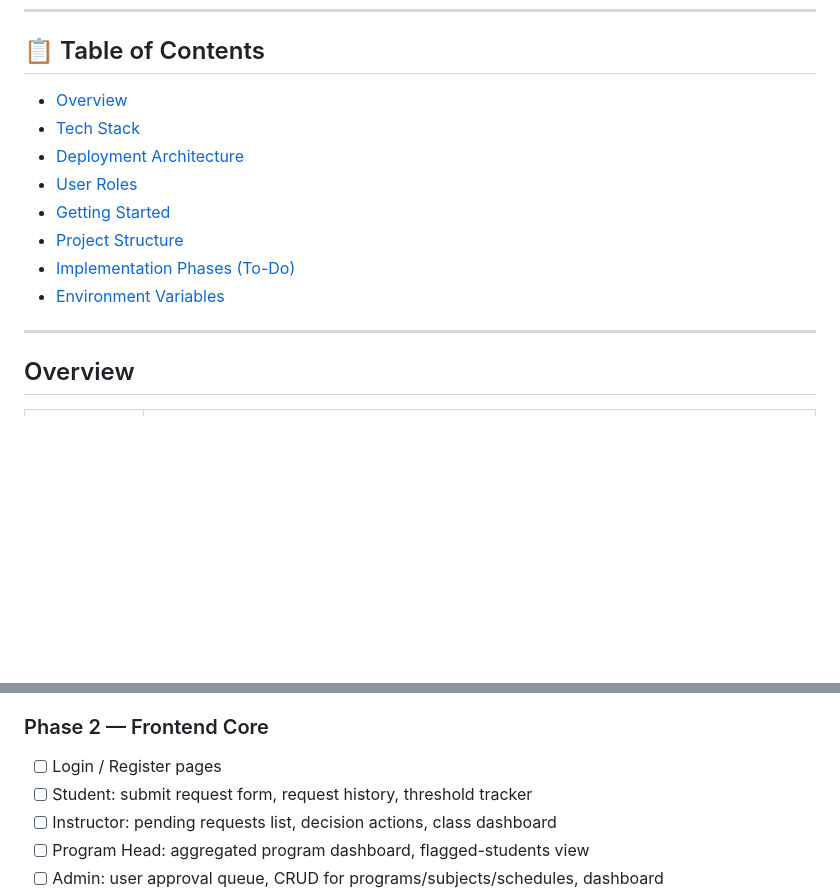
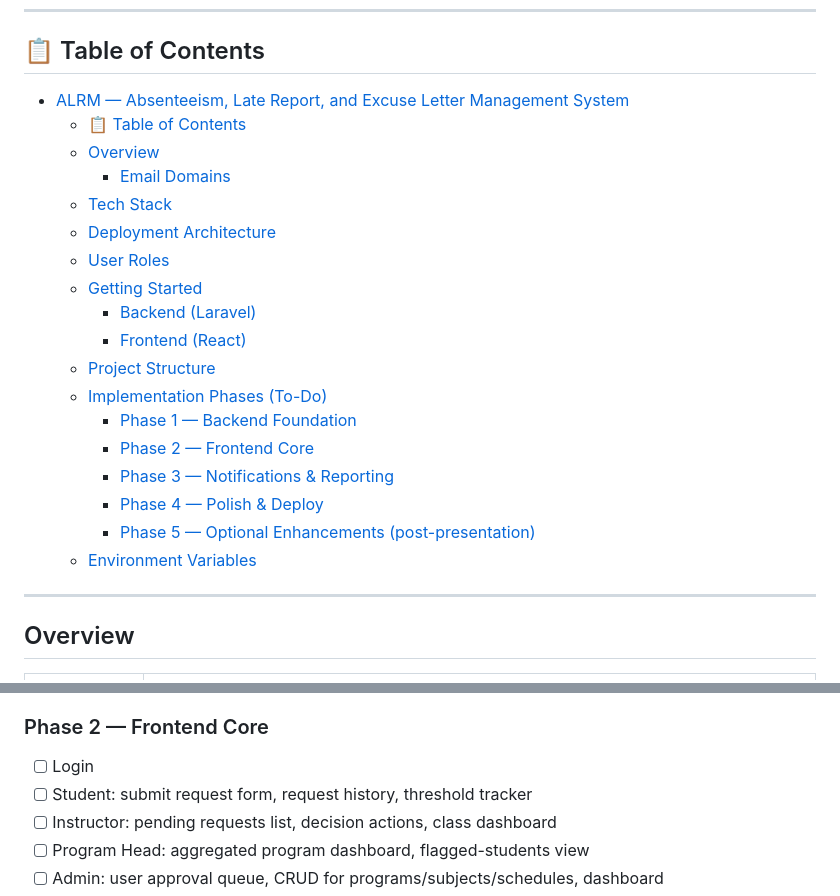
Before and after one commit to maki-sushi-distro/Absenteeism-Late-Report-and-Excuse-Letter-Management-Process-ALRM, a Markdown page: README.md, 2 parts joined by grey strips. GitHub-like rendering; blank space fills up the shorter version.

```diff
--- a/README.md
+++ b/README.md
@@ -7,14 +7,24 @@ A web-based Absence/Tardiness Monitoring and Approval System for **La Verdad Chr
 ---
 
 ## 📋 Table of Contents
-- [Overview](#overview)
-- [Tech Stack](#tech-stack)
-- [Deployment Architecture](#deployment-architecture)
-- [User Roles](#user-roles)
-- [Getting Started](#getting-started)
-- [Project Structure](#project-structure)
-- [Implementation Phases (To-Do)](#implementation-phases-to-do)
-- [Environment Variables](#environment-variables)
+- [ALRM — Absenteeism, Late Report, and Excuse Letter Management System](#alrm--absenteeism-late-report-and-excuse-letter-management-system)
+  - [📋 Table of Contents](#-table-of-contents)
+  - [Overview](#overview)
+    - [Email Domains](#email-domains)
+  - [Tech Stack](#tech-stack)
+  - [Deployment Architecture](#deployment-architecture)
+  - [User Roles](#user-roles)
+  - [Getting Started](#getting-started)
+    - [Backend (Laravel)](#backend-laravel)
+    - [Frontend (React)](#frontend-react)
+  - [Project Structure](#project-structure)
+  - [Implementation Phases (To-Do)](#implementation-phases-to-do)
+    - [Phase 1 — Backend Foundation](#phase-1--backend-foundation)
+    - [Phase 2 — Frontend Core](#phase-2--frontend-core)
+    - [Phase 3 — Notifications \& Reporting](#phase-3--notifications--reporting)
+    - [Phase 4 — Polish \& Deploy](#phase-4--polish--deploy)
+    - [Phase 5 — Optional Enhancements (post-presentation)](#phase-5--optional-enhancements-post-presentation)
+  - [Environment Variables](#environment-variables)
 
 ---
 
@@ -166,7 +176,7 @@ alrm/
 - [ ] Seed database with **real** LVCC programs/subjects/accounts — no placeholder/test data
 
 ### Phase 2 — Frontend Core
-- [ ] Login / Register pages
+- [ ] Login
 - [ ] Student: submit request form, request history, threshold tracker
 - [ ] Instructor: pending requests list, decision actions, class dashboard
 - [ ] Program Head: aggregated program dashboard, flagged-students view
```
